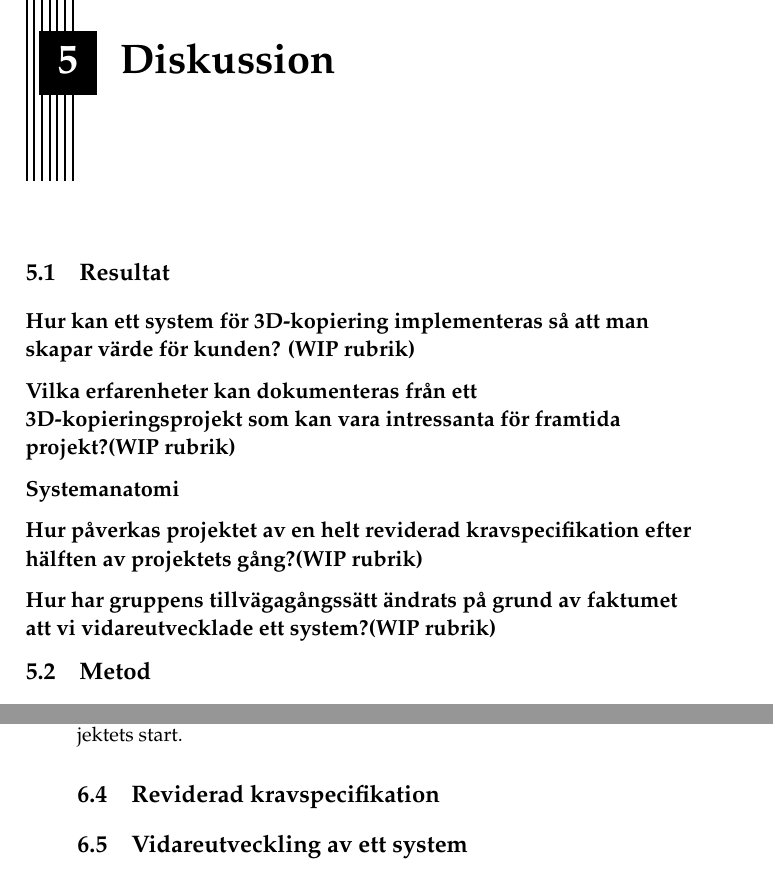
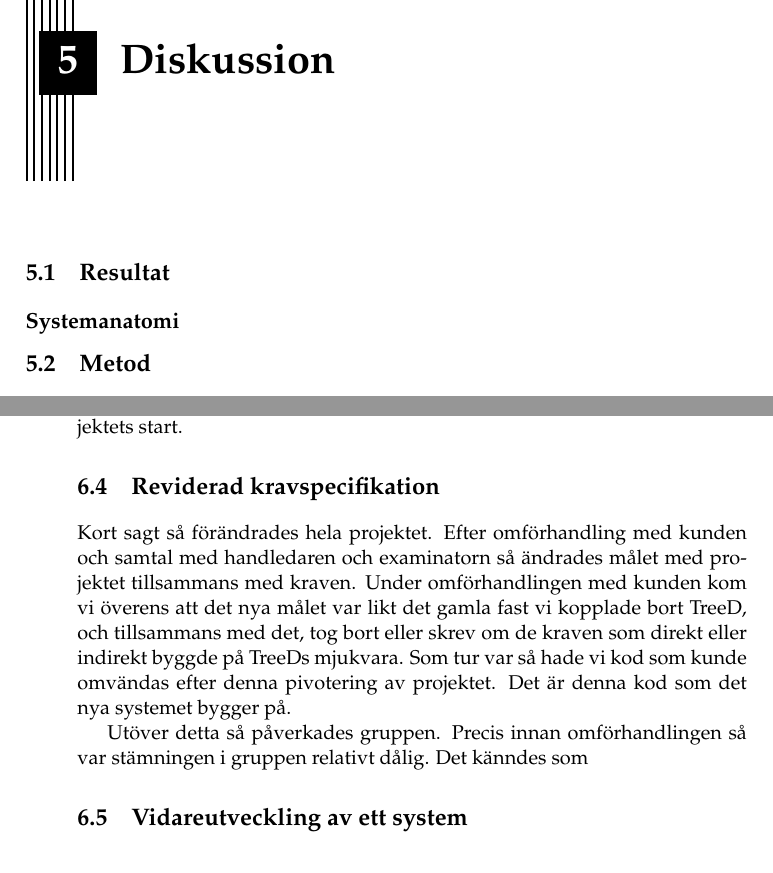
Before and after one commit to PUM-9/kandidatrapport, a LaTeX thesis (demophd.tex, which reads conclusion.tex, discussion.tex): two parts of pages 31 and 36 of 47, joined at a grey line, cut so that both start at the same text. Compiled offline with pdfLaTeX.

Commit message:
har skrivit och ändart i diskussionen och i slutsatsen

```diff
--- a/conclusion.tex
+++ b/conclusion.tex
@@ -10,6 +10,10 @@ Det finns även en del förbättringsmöjligheter angående meshningen. Den gene
 För att svara på fråga 3 i \ref{sec:research-questions} så var projektets systemanatomin användbar innan revideringen av projektet. Det gav ett bra stöd under projektets utvecklande eftersom alla i projektgruppen fick en enkel helhetsbild över hur systemet var tänkt att byggas. Systemanatomin gav en gemensam förståelse över produkten samt över funktionerna och dess beroenden vilket ledde till att alla i projektmedlemmar var på samma nivå kunskapsmässigt vid projektets start.
 
 \section{Reviderad kravspecifikation}
+Kort sagt så förändrades hela projektet. Efter omförhandling med kunden och samtal med handledaren och examinatorn så ändrades målet med projektet tillsammans med kraven. Under omförhandlingen med kunden kom vi överens att det nya målet var likt det gamla fast vi kopplade bort TreeD, och tillsammans med det, tog bort eller skrev om de kraven som direkt eller indirekt byggde på TreeDs mjukvara. Som tur var så hade vi kod som kunde omvändas efter denna pivotering
+av projektet. Det är denna kod som det nya systemet bygger på.
+
+Utöver detta så påverkades gruppen. Precis innan omförhandlingen så var stämningen i gruppen relativt dålig. Det känndes som
 \section{Vidareutveckling av ett system}
 
 % En sammanfattning av syftet och forskningsfrågorna.
--- a/discussion.tex
+++ b/discussion.tex
@@ -4,15 +4,9 @@
 \section{Resultat}
 \label{sec:discussion-results}
 
-\subsection{Hur kan ett system för 3D-kopiering implementeras så att man skapar värde för kunden? (WIP rubrik)}
-
-\subsection{Vilka erfarenheter kan dokumenteras från ett 3D-kopieringsprojekt som kan vara intressanta för framtida projekt?(WIP rubrik)}
 
 \subsection{Systemanatomi}
 
-\subsection{Hur påverkas projektet av en helt reviderad kravspecifikation efter hälften av projektets gång?(WIP rubrik)}
-
-\subsection{Hur har gruppens tillvägagångssätt ändrats på grund av faktumet att vi vidareutvecklade ett system?(WIP rubrik)}
 
 
 % Finns det något i resultaten som sticker ut och behöver analyseras och kommenteras?
```
